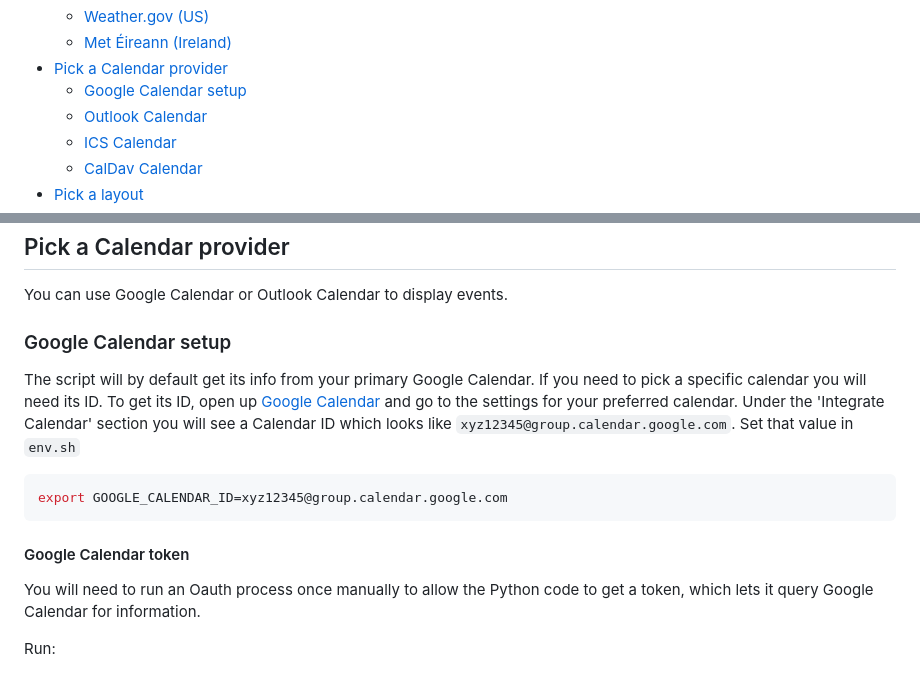
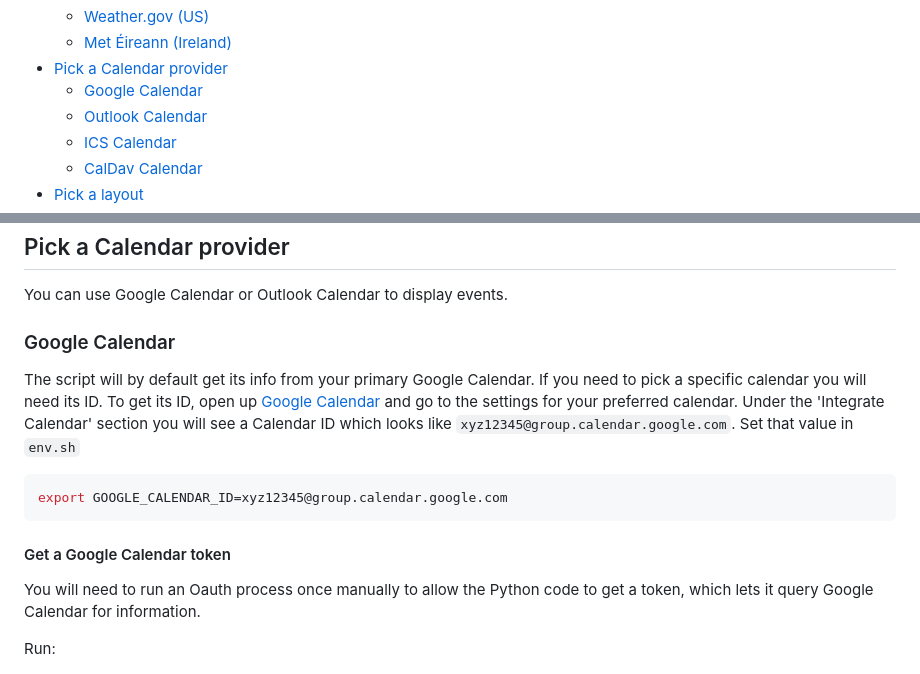
Before and after one commit to mendhak/waveshare-epaper-display, a Markdown page: README.md, 2 parts joined by grey strips. Drawn GitHub-style.

Commit message:
Clarify the google calendar setup section

````diff
--- a/README.md
+++ b/README.md
@@ -23,7 +23,7 @@ The screen will display date, time, weather icon with high and low, and calendar
   - [Weather.gov (US)](#weathergov-us-1)
   - [Met Éireann (Ireland)](#met-éireann-ireland-1)
 - [Pick a Calendar provider](#pick-a-calendar-provider)
-  - [Google Calendar setup](#google-calendar-setup)
+  - [Google Calendar](#google-calendar)
   - [Outlook Calendar](#outlook-calendar)
   - [ICS Calendar](#ics-calendar)
   - [CalDav Calendar](#caldav-calendar)
@@ -221,7 +221,7 @@ in the pre-2014 section.  For example, this is the file for Dublin:
 
 You can use Google Calendar or Outlook Calendar to display events.
 
-### Google Calendar setup
+### Google Calendar
 
 The script will by default get its info from your primary Google Calendar.  If you need to pick a specific calendar you will need its ID.  To get its ID, open up [Google Calendar](https://calendar.google.com) and go to the settings for your preferred calendar.  Under the 'Integrate Calendar' section you will see a Calendar ID which looks like `xyz12345@group.calendar.google.com`.  Set that value in `env.sh`
 
@@ -229,7 +229,7 @@ The script will by default get its info from your primary Google Calendar.  If y
 export GOOGLE_CALENDAR_ID=xyz12345@group.calendar.google.com
 ```
 
-#### Google Calendar token
+#### Get a Google Calendar token
 
 You will need to run an Oauth process once manually to allow the Python code to get a token, which lets it query Google Calendar for information.
 
````
